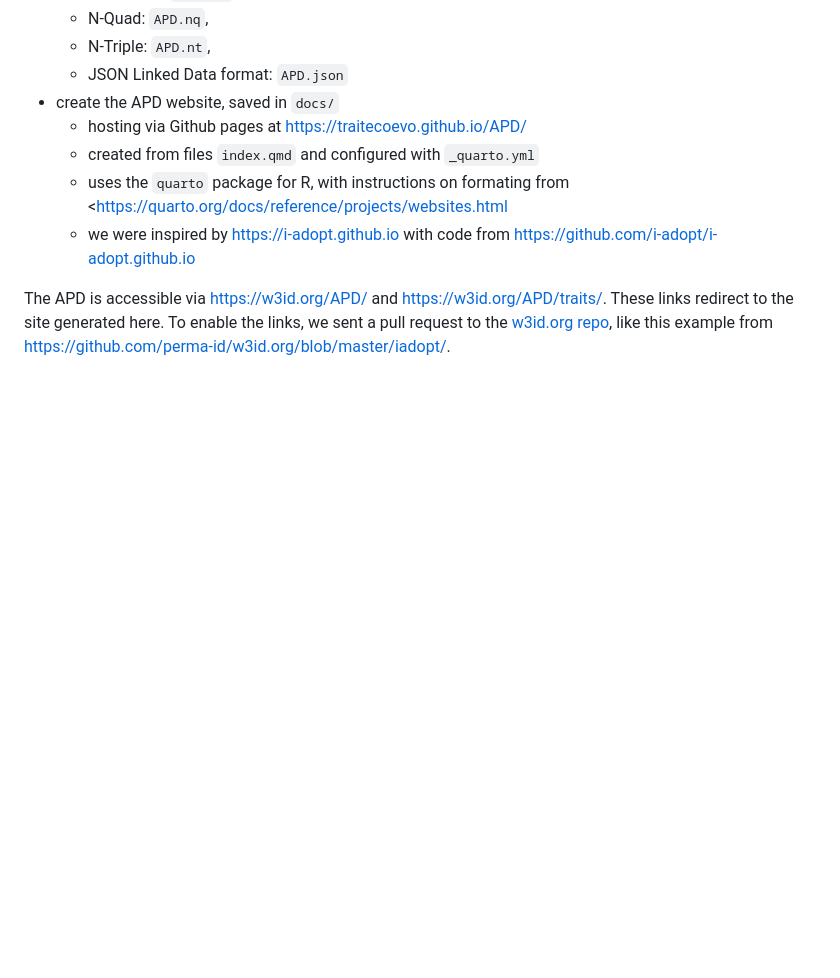
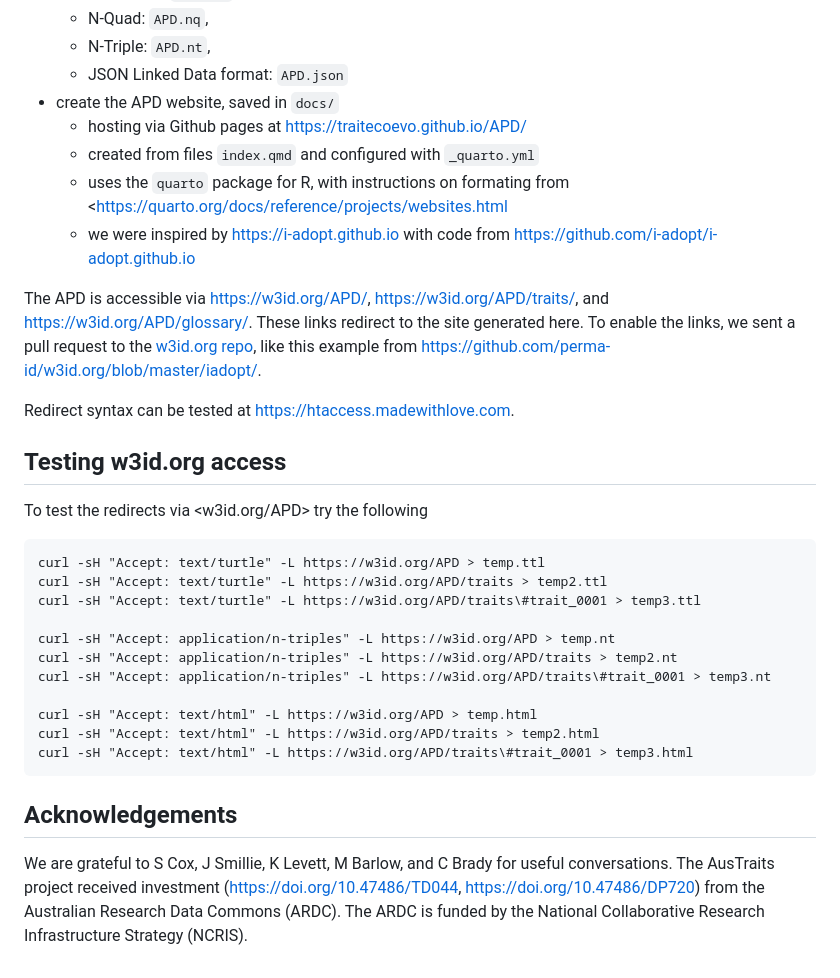
Before and after one commit to traitecoevo/APD, a Markdown page: README.md, the part around the change. GitHub-like rendering; blank space fills up the shorter version.

Commit message:
Add details to README (acknowledgements and redirect testing)

````diff
--- a/README.md
+++ b/README.md
@@ -57,4 +57,27 @@ The code in `build.qmd` builds the APD from the data files in `data/`, including
   - uses the `quarto` package for R, with instructions on formating from <https://quarto.org/docs/reference/projects/websites.html
   - we were inspired by <https://i-adopt.github.io> with code from <https://github.com/i-adopt/i-adopt.github.io>
 
-The APD is accessible via <https://w3id.org/APD/> and <https://w3id.org/APD/traits/>. These links redirect to the site generated here. To enable the links, we sent a pull request to the [w3id.org repo](https://github.com/perma-id/w3id.org/), like this example from <https://github.com/perma-id/w3id.org/blob/master/iadopt/>.
+The APD is accessible via <https://w3id.org/APD/>, <https://w3id.org/APD/traits/>, and <https://w3id.org/APD/glossary/>. These links redirect to the site generated here. To enable the links, we sent a pull request to the [w3id.org repo](https://github.com/perma-id/w3id.org/), like this example from <https://github.com/perma-id/w3id.org/blob/master/iadopt/>.
+
+Redirect syntax can be tested at <https://htaccess.madewithlove.com>.
+## Testing w3id.org access
+
+To test the redirects via <w3id.org/APD> try the following
+
+```
+curl -sH "Accept: text/turtle" -L https://w3id.org/APD > temp.ttl
+curl -sH "Accept: text/turtle" -L https://w3id.org/APD/traits > temp2.ttl
+curl -sH "Accept: text/turtle" -L https://w3id.org/APD/traits\#trait_0001 > temp3.ttl
+
+curl -sH "Accept: application/n-triples" -L https://w3id.org/APD > temp.nt
+curl -sH "Accept: application/n-triples" -L https://w3id.org/APD/traits > temp2.nt
+curl -sH "Accept: application/n-triples" -L https://w3id.org/APD/traits\#trait_0001 > temp3.nt
+
+curl -sH "Accept: text/html" -L https://w3id.org/APD > temp.html
+curl -sH "Accept: text/html" -L https://w3id.org/APD/traits > temp2.html
+curl -sH "Accept: text/html" -L https://w3id.org/APD/traits\#trait_0001 > temp3.html
+```
+
+## Acknowledgements
+
+We are grateful to S Cox, J Smillie, K Levett, M Barlow, and C Brady for useful conversations. The AusTraits project received investment (<https://doi.org/10.47486/TD044>, <https://doi.org/10.47486/DP720>) from the Australian Research Data Commons (ARDC). The ARDC is funded by the National Collaborative Research Infrastructure Strategy (NCRIS).
````
